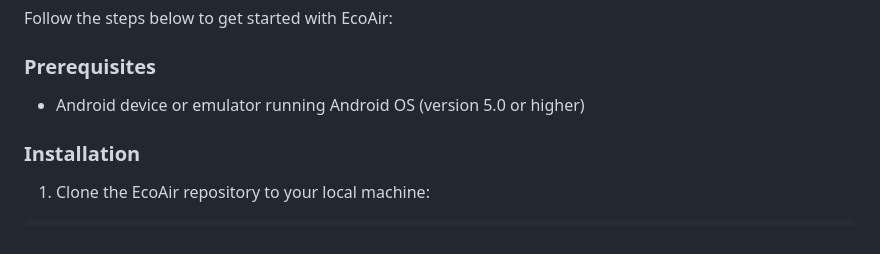
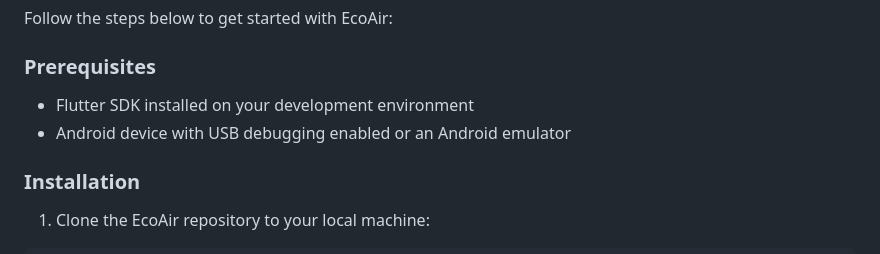
Before and after one commit to Guneetconvent2002/EcoAir, a Markdown page: README.md, the part around the change. GitHub-like rendering.

```diff
--- a/README.md
+++ b/README.md
@@ -35,7 +35,8 @@ Follow the steps below to get started with EcoAir:
 
 ### Prerequisites
 
-- Android device or emulator running Android OS (version 5.0 or higher)
+- Flutter SDK installed on your development environment
+- Android device with USB debugging enabled or an Android emulator
 
 ### Installation
 
```
